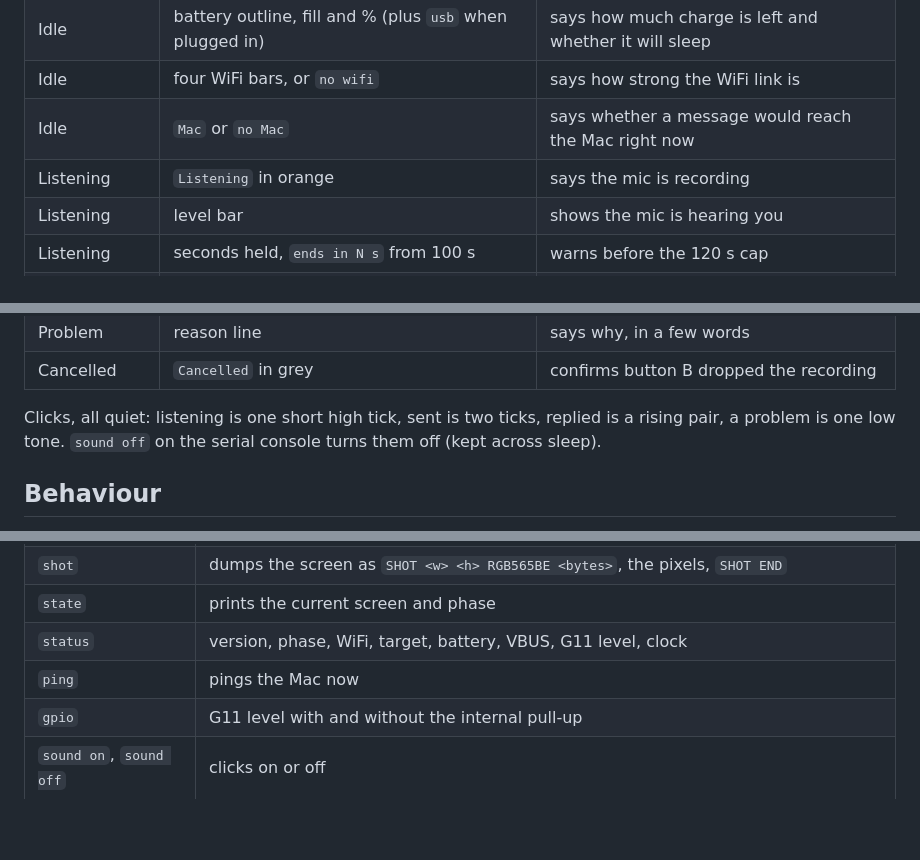
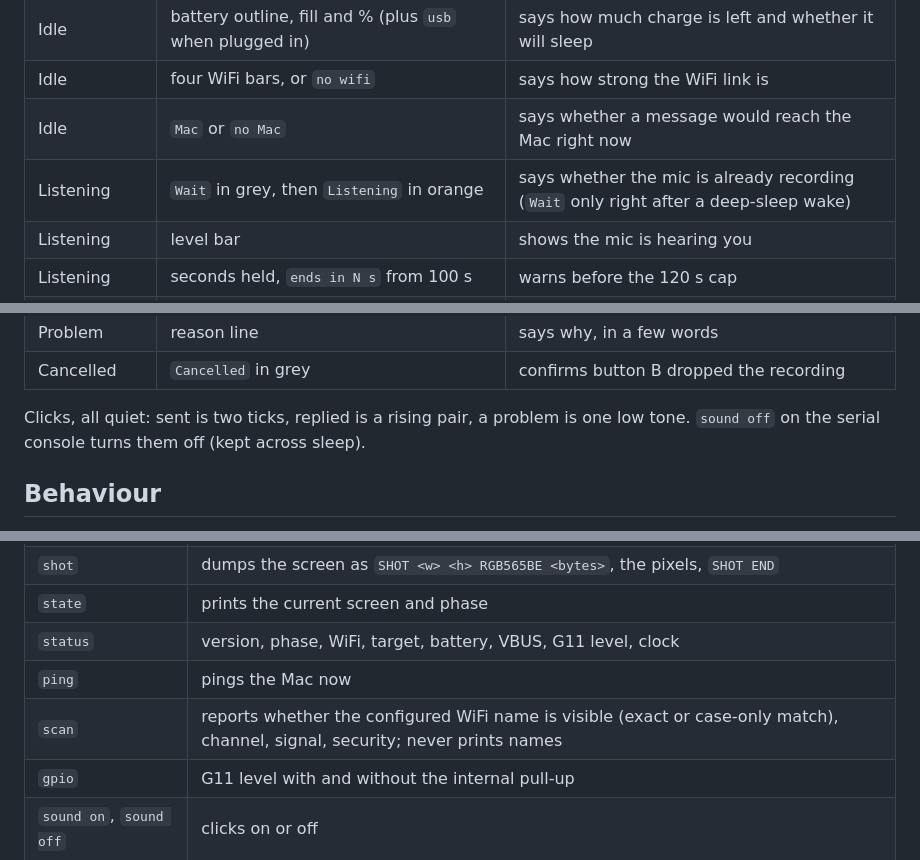
Before and after one commit to abhaymettu/talkstick, a Markdown page: firmware/README-firmware.md, 3 parts joined by grey strips. Rendered like a GitHub page; blank space fills up the shorter version.

```diff
--- a/firmware/README-firmware.md
+++ b/firmware/README-firmware.md
@@ -36,7 +36,7 @@ Okabe-Ito set. Every screen is named by its word or its shape, so the colour nev
 | Idle | battery outline, fill and % (plus `usb` when plugged in) | says how much charge is left and whether it will sleep |
 | Idle | four WiFi bars, or `no wifi` | says how strong the WiFi link is |
 | Idle | `Mac` or `no Mac` | says whether a message would reach the Mac right now |
-| Listening | `Listening` in orange | says the mic is recording |
+| Listening | `Wait` in grey, then `Listening` in orange | says whether the mic is already recording (`Wait` only right after a deep-sleep wake) |
 | Listening | level bar | shows the mic is hearing you |
 | Listening | seconds held, `ends in N s` from 100 s | warns before the 120 s cap |
 | Sent | `Sent` in sky blue | says the audio left the stick |
@@ -50,7 +50,7 @@ Okabe-Ito set. Every screen is named by its word or its shape, so the colour nev
 | Problem | reason line | says why, in a few words |
 | Cancelled | `Cancelled` in grey | confirms button B dropped the recording |
 
-Clicks, all quiet: listening is one short high tick, sent is two ticks, replied is a rising pair, a problem is one
+Clicks, all quiet: sent is two ticks, replied is a rising pair, a problem is one
 low tone. `sound off` on the serial console turns them off (kept across sleep).
 
 ## Behaviour
@@ -101,6 +101,7 @@ run `flash.sh` again.
 | `state` | prints the current screen and phase |
 | `status` | version, phase, WiFi, target, battery, VBUS, G11 level, clock |
 | `ping` | pings the Mac now |
+| `scan` | reports whether the configured WiFi name is visible (exact or case-only match), channel, signal, security; never prints names |
 | `gpio` | G11 level with and without the internal pull-up |
 | `sound on`, `sound off` | clicks on or off |
 | `sleep` | deep-sleep now (wake with button A) |
```
Also changed, not shown: README.md (+11 -7 lines), docs/screens/error.png (added), docs/screens/idle.png (added), docs/screens/listening.png (added), docs/screens/reading.png (added), docs/screens/replied.png (added), docs/screens/thinking.png (added).
